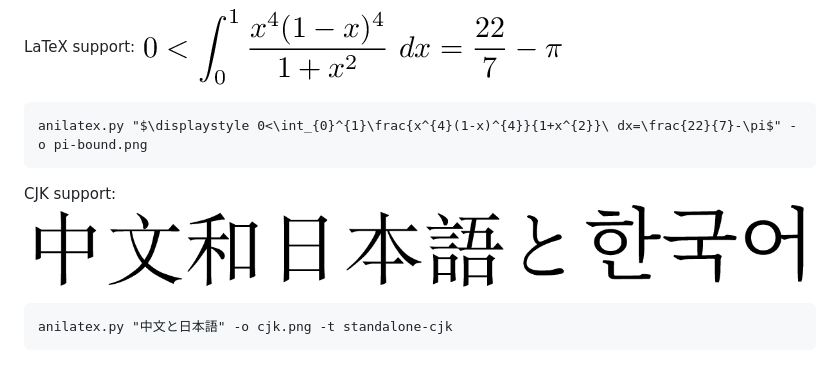
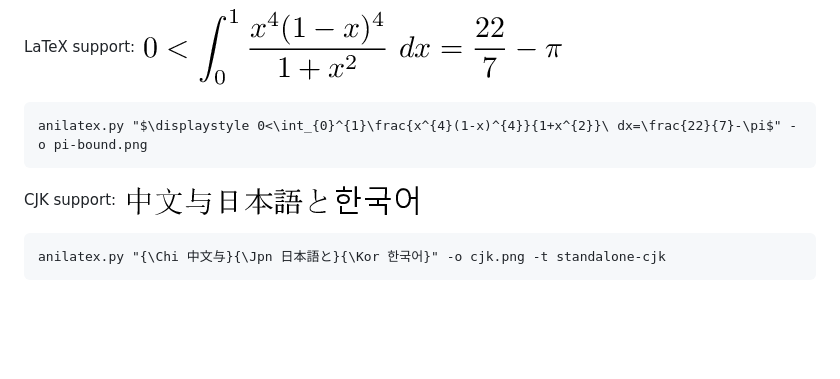
Before and after one commit to FYPetro/AniLaTeX, a Markdown page: README.md, the part around the change. Drawn GitHub-style; pictures changed too: image/cjk.png; blank space fills up the shorter version.

```diff
--- a/README.md
+++ b/README.md
@@ -21,4 +21,4 @@ LaTeX support: ![One proof that pi is bounded upwards by 22/7](https://github.co
 
 CJK support: ![CJK support](https://github.com/FYPetro/AniLaTeX/blob/master/image/cjk.png)
 
-    anilatex.py "中文と日本語" -o cjk.png -t standalone-cjk
+    anilatex.py "{\Chi 中文与}{\Jpn 日本語と}{\Kor 한국어}" -o cjk.png -t standalone-cjk
```
Also changed, not shown: 4 other files.
